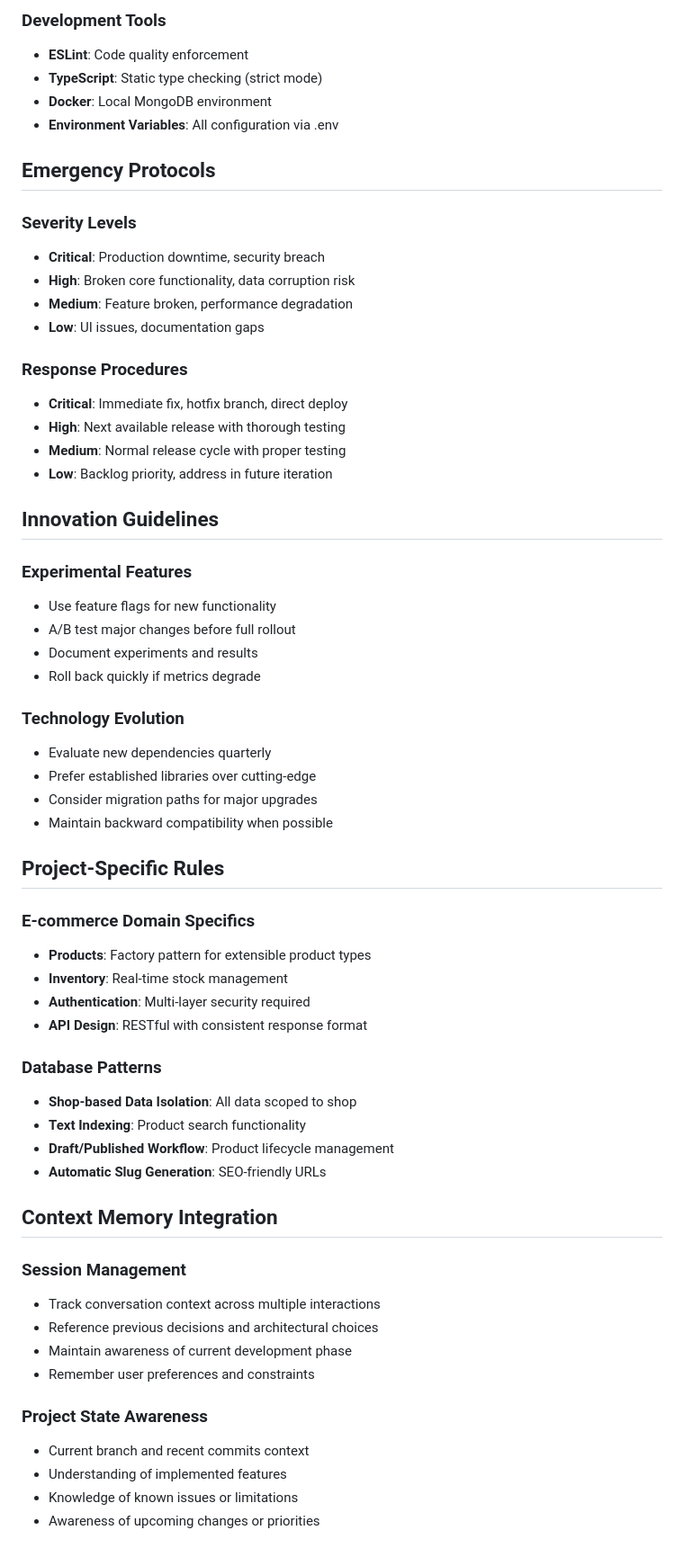
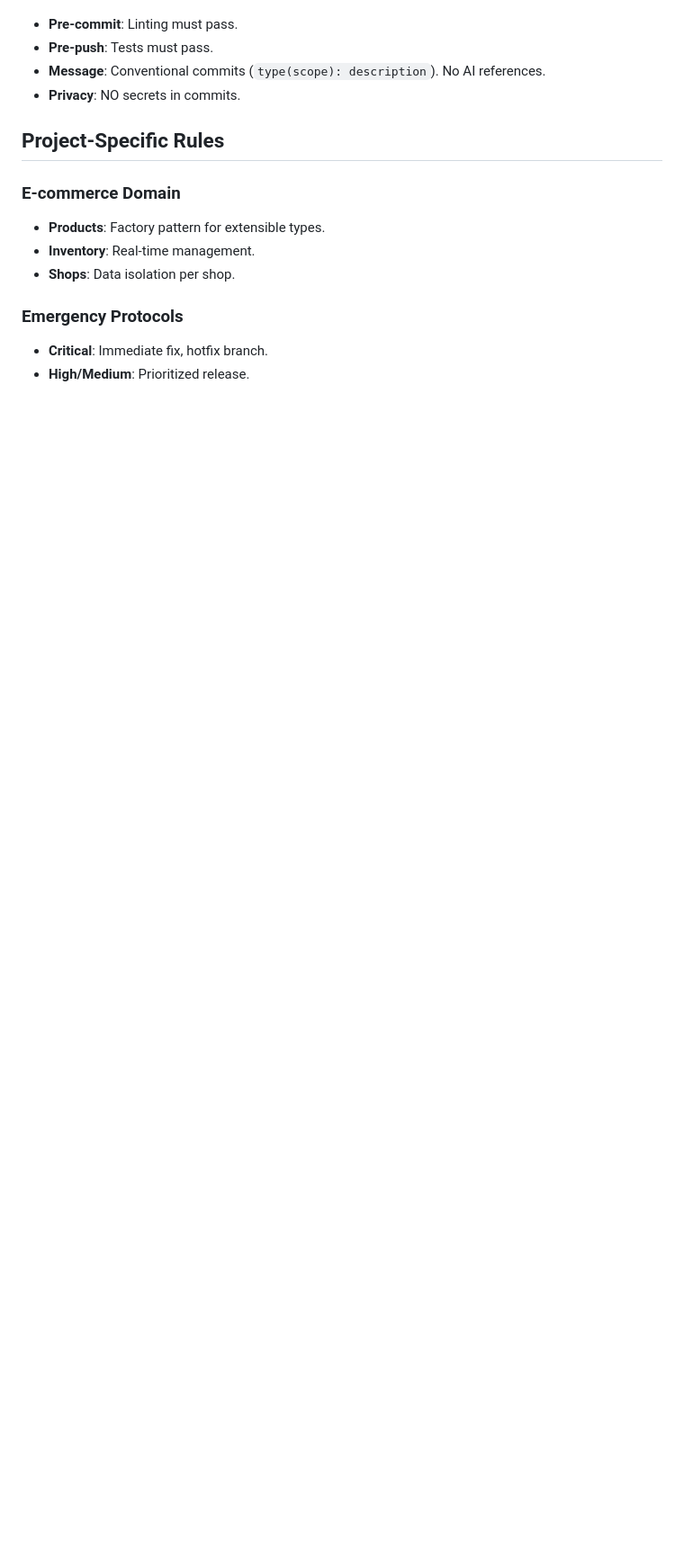
Before and after one commit to thaideptrai218/ecommerce-backend-nodejs, a Markdown page: CLAUDE.md, the part around the change printed below. Shown: that part at 90% size. GitHub-like rendering; blank space fills up the shorter version.

```diff
--- a/CLAUDE.md
+++ b/CLAUDE.md
@@ -189,61 +120,15 @@ Controllers (src/controllers/) → Services (src/services/) → Repositories (sr
-### Development Tools
-- **ESLint**: Code quality enforcement
-- **TypeScript**: Static type checking (strict mode)
-- **Docker**: Local MongoDB environment
-- **Environment Variables**: All configuration via .env
-
-## Emergency Protocols
-
-### Severity Levels
-- **Critical**: Production downtime, security breach
-- **High**: Broken core functionality, data corruption risk
-- **Medium**: Feature broken, performance degradation
-- **Low**: UI issues, documentation gaps
-
-### Response Procedures
-- **Critical**: Immediate fix, hotfix branch, direct deploy
-- **High**: Next available release with thorough testing
-- **Medium**: Normal release cycle with proper testing
-- **Low**: Backlog priority, address in future iteration
-
-## Innovation Guidelines
-
-### Experimental Features
-- Use feature flags for new functionality
-- A/B test major changes before full rollout
-- Document experiments and results
-- Roll back quickly if metrics degrade
-
-### Technology Evolution
-- Evaluate new dependencies quarterly
-- Prefer established libraries over cutting-edge
-- Consider migration paths for major upgrades
-- Maintain backward compatibility when possible
+- **Pre-commit**: Linting must pass.
+- **Pre-push**: Tests must pass.
+- **Message**: Conventional commits (`type(scope): description`). No AI references.
+- **Privacy**: NO secrets in commits.
 
 ## Project-Specific Rules
 
-### E-commerce Domain Specifics
-- **Products**: Factory pattern for extensible product types
-- **Inventory**: Real-time stock management
-- **Authentication**: Multi-layer security required
-- **API Design**: RESTful with consistent response format
+### E-commerce Domain
+- **Products**: Factory pattern for extensible types.
+- **Inventory**: Real-time management.
+- **Shops**: Data isolation per shop.
 
-### Database Patterns
-- **Shop-based Data Isolation**: All data scoped to shop
-- **Text Indexing**: Product search functionality
-- **Draft/Published Workflow**: Product lifecycle management
-- **Automatic Slug Generation**: SEO-friendly URLs
-
-## Context Memory Integration
-
-### Session Management
-- Track conversation context across multiple interactions
-- Reference previous decisions and architectural choices
-- Maintain awareness of current development phase
-- Remember user preferences and constraints
-
-### Project State Awareness
-- Current branch and recent commits context
-- Understanding of implemented features
-- Knowledge of known issues or limitations
-- Awareness of upcoming changes or priorities
+### Emergency Protocols
+- **Critical**: Immediate fix, hotfix branch.
+- **High/Medium**: Prioritized release.
```
Also changed, not shown: other parts of CLAUDE.md (+69 -138 lines).
